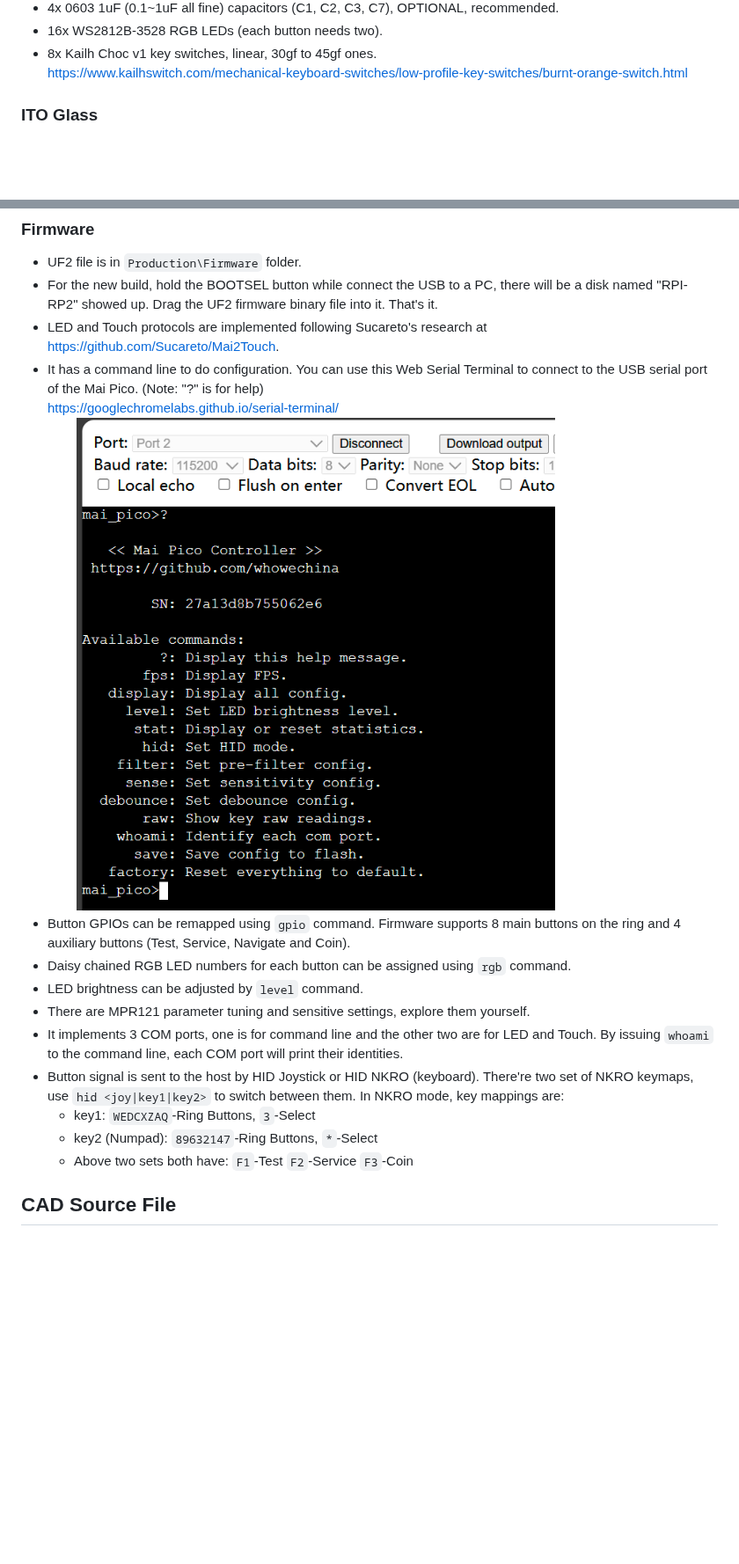
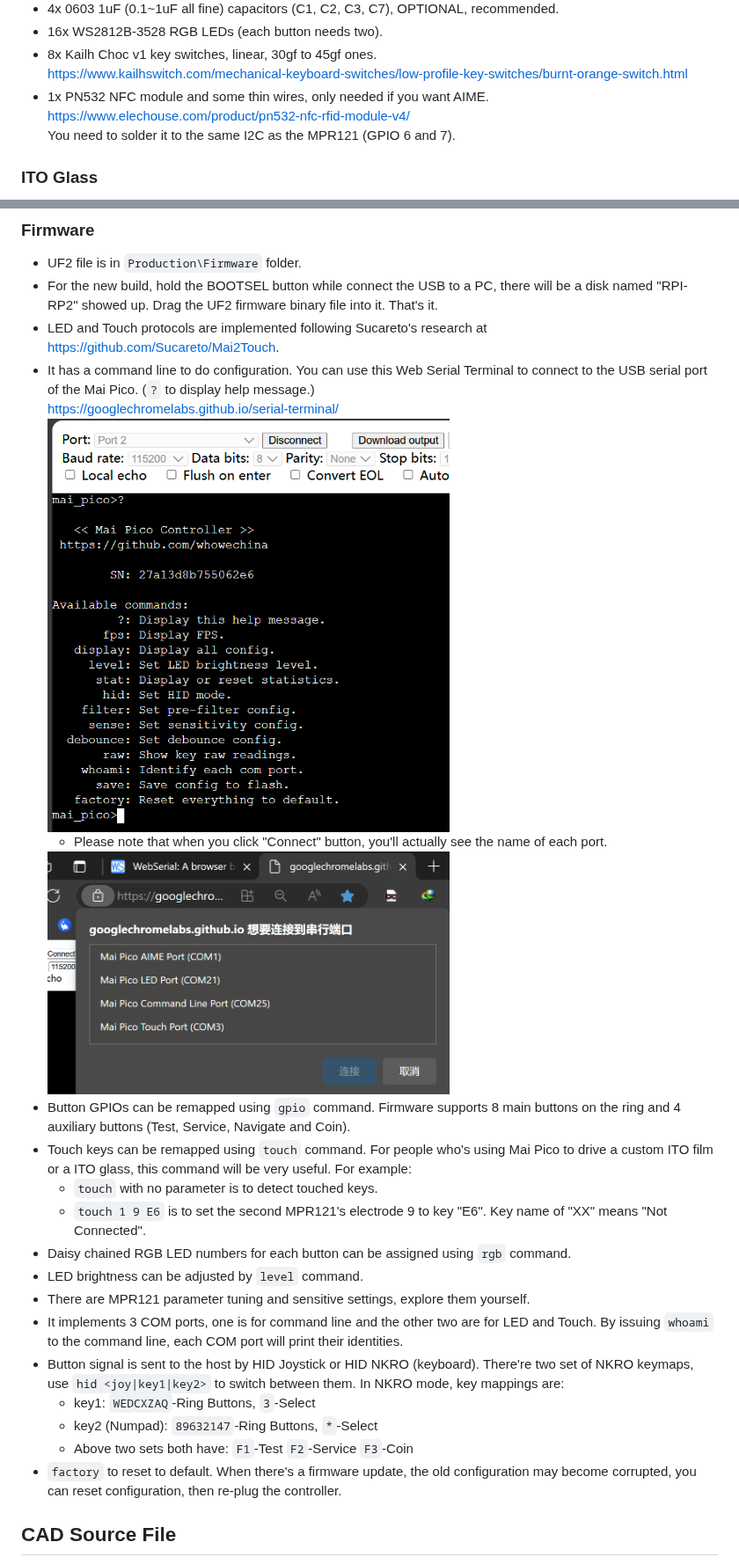
Before and after one commit to whowechina/mai_pico, a Markdown page: README.md, 2 parts joined by grey strips. Shown at 88% size. Rendered like a GitHub page; pictures changed too: doc/ports.png (added); blank space fills up the shorter version.

```diff
--- a/README.md
+++ b/README.md
@@ -61,6 +62,9 @@ It's CC-NC. So DIY for yourself and for your friend, don't make money from it.
 * 16x WS2812B-3528 RGB LEDs (each button needs two).
 * 8x Kailh Choc v1 key switches, linear, 30gf to 45gf ones.
   https://www.kailhswitch.com/mechanical-keyboard-switches/low-profile-key-switches/burnt-orange-switch.html
+* 1x PN532 NFC module and some thin wires, only needed if you want AIME.
+  https://www.elechouse.com/product/pn532-nfc-rfid-module-v4/
+  You need to solder it to the same I2C as the MPR121 (GPIO 6 and 7).
 
 ### ITO Glass
 * Find a service to make custom etching ITO coated glass. The AutoCAD file is `Production\CAD\mai_pico_ito_v*.dwg`. Use 2mm thickness, 10-20ohm sheet resistance ITO coated glass.
@@ -112,10 +116,15 @@ It's CC-NC. So DIY for yourself and for your friend, don't make money from it.
 * UF2 file is in `Production\Firmware` folder.
 * For the new build, hold the BOOTSEL button while connect the USB to a PC, there will be a disk named "RPI-RP2" showed up. Drag the UF2 firmware binary file into it. That's it.
 * LED and Touch protocols are implemented following Sucareto's research at https://github.com/Sucareto/Mai2Touch.
-* It has a command line to do configuration. You can use this Web Serial Terminal to connect to the USB serial port of the Mai Pico. (Note: "?" is for help)
+* It has a command line to do configuration. You can use this Web Serial Terminal to connect to the USB serial port of the Mai Pico. (`?` to display help message.)
   https://googlechromelabs.github.io/serial-terminal/
-  <img src="doc/cmd.png" width="80%">
+  <img src="doc/cmd.png" width="60%">
+   * Please note that when you click "Connect" button, you'll actually see the name of each port.
+   <img src="doc/ports.png" width="60%">
 * Button GPIOs can be remapped using `gpio` command. Firmware supports 8 main buttons on the ring and 4 auxiliary buttons (Test, Service, Navigate and Coin).
+* Touch keys can be remapped using `touch` command. For people who's using Mai Pico to drive a custom ITO film or a ITO glass, this command will be very useful. For example:
+  * `touch` with no parameter is to detect touched keys.
+  * `touch 1 9 E6` is to set the second MPR121's electrode 9 to key "E6". Key name of "XX" means "Not Connected".
 * Daisy chained RGB LED numbers for each button can be assigned using `rgb` command.
 * LED brightness can be adjusted by `level` command.
 * There are MPR121 parameter tuning and sensitive settings, explore them yourself.
@@ -124,6 +133,7 @@ It's CC-NC. So DIY for yourself and for your friend, don't make money from it.
   * key1: `WEDCXZAQ`-Ring Buttons, `3`-Select
   * key2 (Numpad): `89632147`-Ring Buttons, `*`-Select
   * Above two sets both have: `F1`-Test `F2`-Service `F3`-Coin
+* `factory` to reset to default. When there's a firmware update, the old configuration may become corrupted, you can reset configuration, then re-plug the controller.
 
 ## CAD Source File
 I'm using OnShape free subscription. It's powerful but it can't archive original designs to local, so I can only share the link here. STL/DXF/DWG files are exported from this online document.
```
Also changed, not shown: other parts of README.md (+1 -0 lines), README_CN.md (+11 -1 lines).
